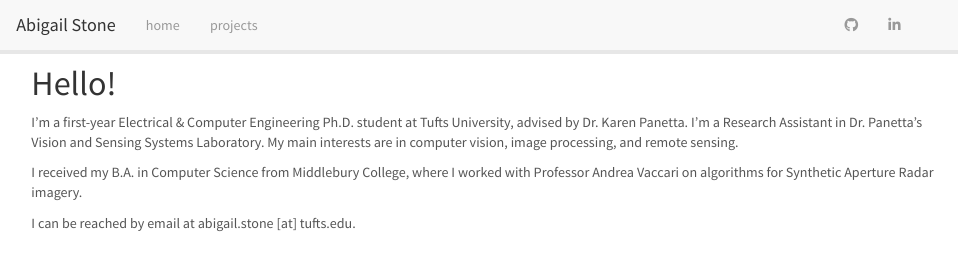
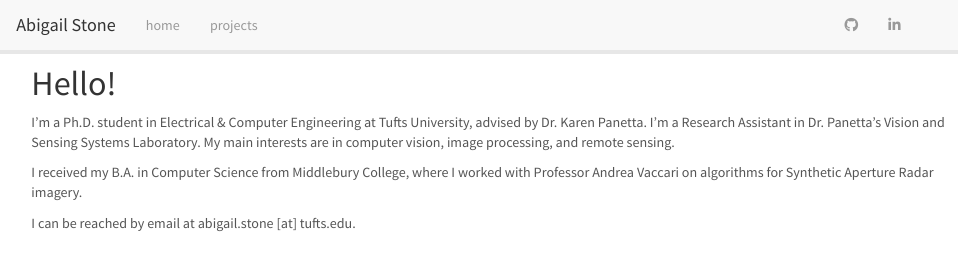
Before and after one commit to abigailstone/abigailstone.github.io, an R Markdown document (docs/index.Rmd): the page in a window 1100 px wide, from its top. Rendered offline with R 4.5, knitr and Pandoc, with nearby package versions; some code elsewhere in the file could not run offline; a font, style sheet, LaTeX package, included part or bibliography that could not be used is replaced or left out; common packages that the code uses without loading them are loaded.

Commit message:
changed wording

```diff
--- a/docs/index.Rmd
+++ b/docs/index.Rmd
@@ -4,7 +4,7 @@
 
 # Hello!
 
-I'm a first-year Electrical & Computer Engineering Ph.D. student at Tufts University, advised by Dr. Karen Panetta. I'm a Research Assistant in Dr. Panetta's Vision and Sensing Systems Laboratory. My main interests are in computer vision, image processing, and remote sensing.
+I'm a Ph.D. student in Electrical & Computer Engineering at Tufts University, advised by Dr. Karen Panetta. I'm a Research Assistant in Dr. Panetta's Vision and Sensing Systems Laboratory. My main interests are in computer vision, image processing, and remote sensing.
 
 I received my B.A. in Computer Science from Middlebury College, where I worked with Professor Andrea Vaccari on algorithms for Synthetic Aperture Radar imagery.
 
```
Also changed, not shown: 1 other file.
